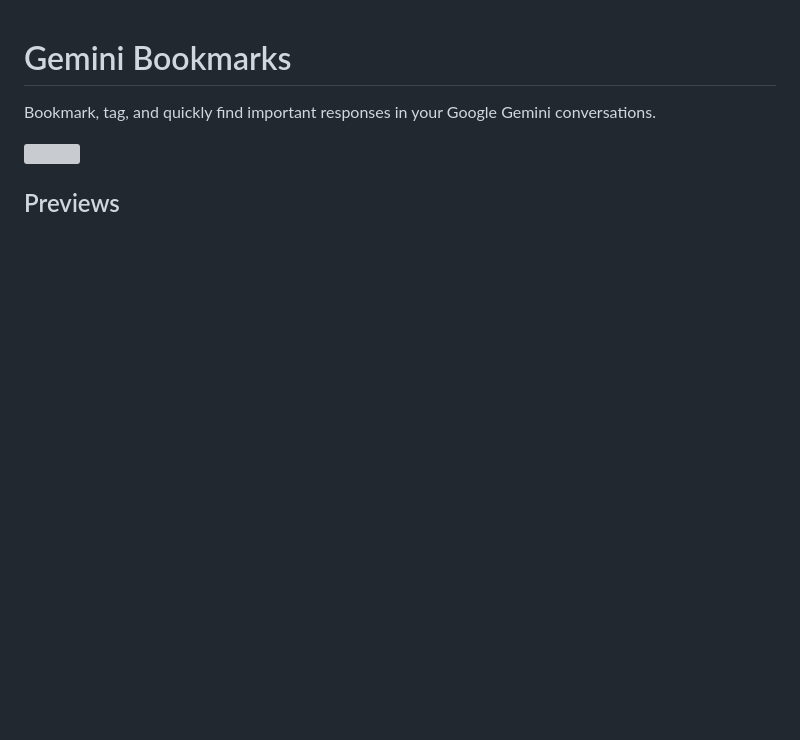
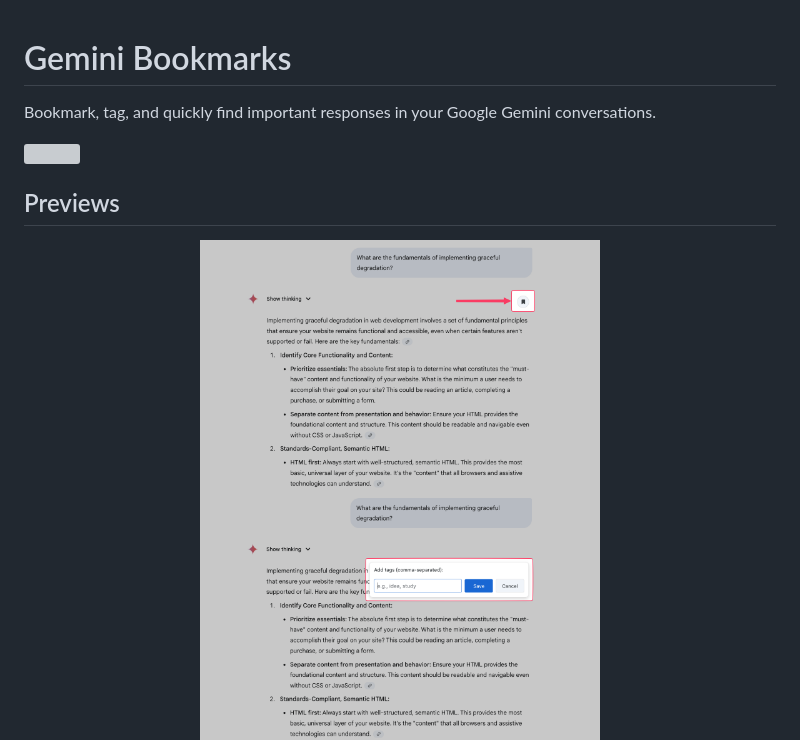
Before and after one commit to nrednav/gemini-bookmarks, a Markdown page: README.md, the part around the change printed below. GitHub-like rendering; pictures changed too: screenshots/1.png (added), screenshots/2.png (added); blank space fills up the shorter version; grey boxes are pictures that could not be loaded.

Commit message:
add screenshots

```diff
--- a/README.md
+++ b/README.md
@@ -8,6 +8,8 @@ conversations.
 ## Previews
 
 <div align="center">
+  <img src="screenshots/1.png" width="400">
+  <img src="screenshots/2.png" width="400">
 </div>
 
 <div align="center">
```
Also changed, not shown: other parts of README.md (+7 -0 lines), screenshots/3.png (added), screenshots/4.png (added), screenshots/5.png (added), screenshots/6.png (added).
